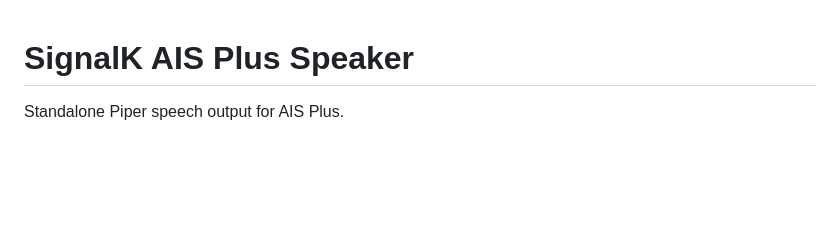
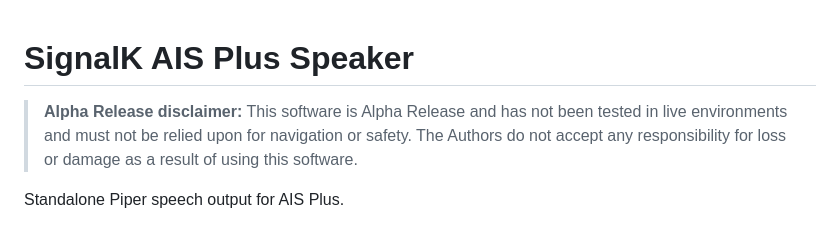
Before and after one commit to mcdonaldajr/signalk-ais-plus-speaker, a Markdown page: README.md, the part around the change. Rendered like a GitHub page; blank space fills up the shorter version.

Commit message:
Add alpha release disclaimer

```diff
--- a/README.md
+++ b/README.md
@@ -1,4 +1,6 @@
 # SignalK AIS Plus Speaker
+
+> **Alpha Release disclaimer:** This software is Alpha Release and has not been tested in live environments and must not be relied upon for navigation or safety. The Authors do not accept any responsibility for loss or damage as a result of using this software.
 
 Standalone Piper speech output for AIS Plus.
 
```
